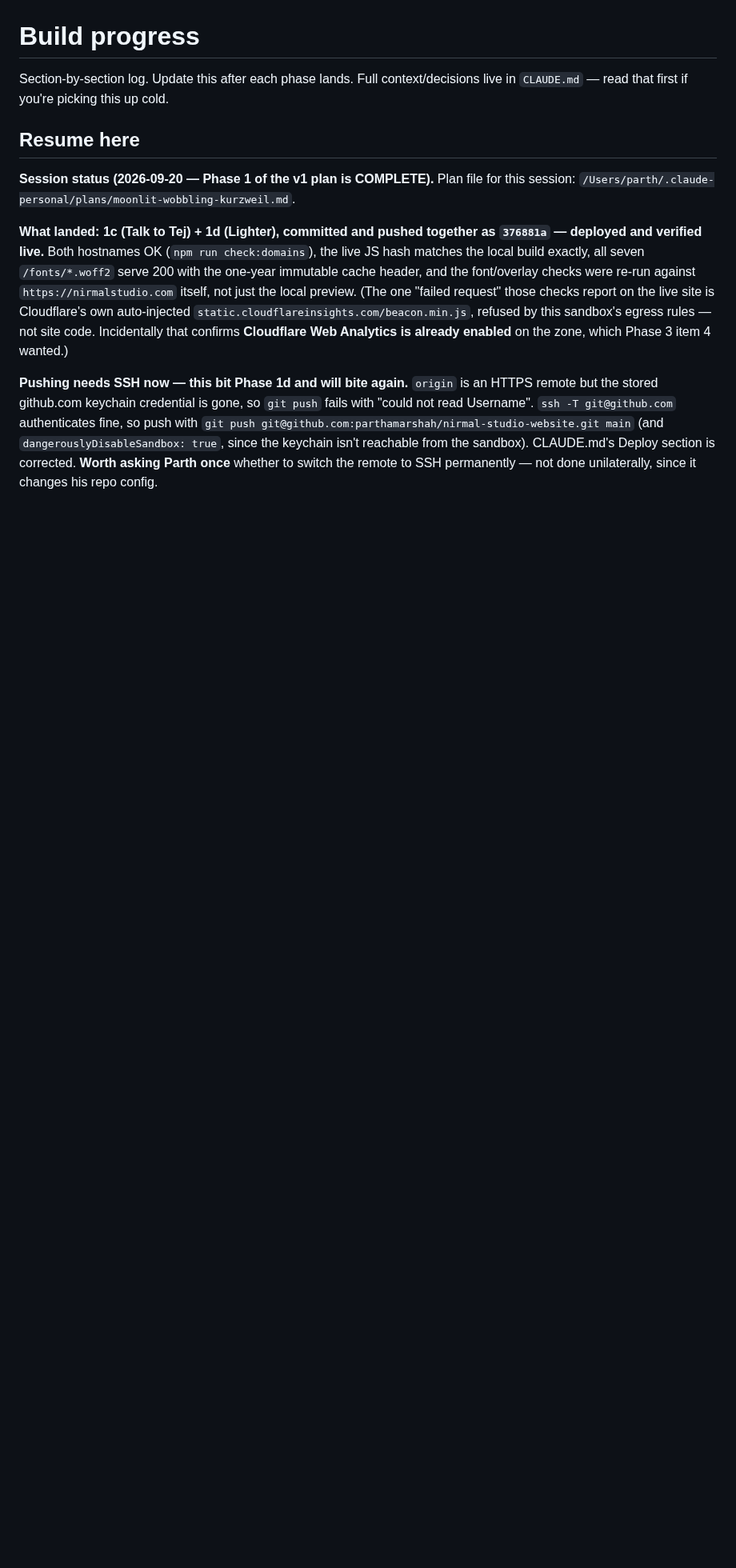
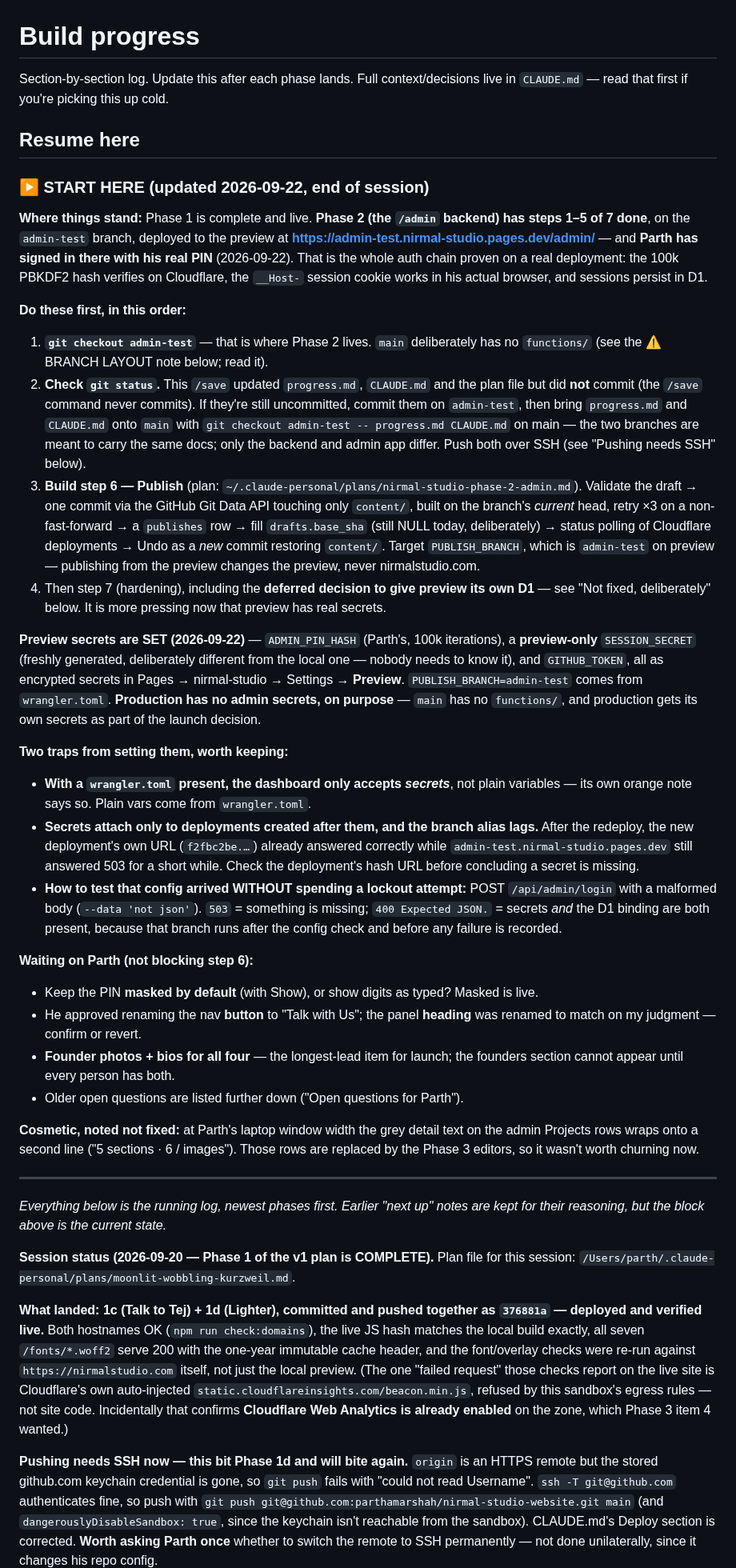
Before and after one commit to parthamarshah/nirmal-studio-website, a Markdown page: progress.md, the part around one of its changes. Shown at 80% size. GitHub-like rendering; blank space fills up the shorter version.

Commit message:
Sync handoff docs from admin-test
Co-Authored-By: Claude Opus 5 <noreply@anthropic.com>
Claude-Session: https://claude.ai/code/session_017JLaxpabjTbavaRuErgVE1

```diff
--- a/progress.md
+++ b/progress.md
@@ -4,6 +4,71 @@ Section-by-section log. Update this after each phase lands. Full context/decisio
 live in `CLAUDE.md` — read that first if you're picking this up cold.
 
 ## Resume here
+
+### ▶ START HERE (updated 2026-09-22, end of session)
+
+**Where things stand:** Phase 1 is complete and live. **Phase 2 (the `/admin` backend) has
+steps 1–5 of 7 done**, on the `admin-test` branch, deployed to the preview at
+**https://admin-test.nirmal-studio.pages.dev/admin/** — and **Parth has signed in there
+with his real PIN** (2026-09-22). That is the whole auth chain proven on a real
+deployment: the 100k PBKDF2 hash verifies on Cloudflare, the `__Host-` session cookie
+works in his actual browser, and sessions persist in D1.
+
+**Do these first, in this order:**
+1. **`git checkout admin-test`** — that is where Phase 2 lives. `main` deliberately has no
+   `functions/` (see the ⚠ BRANCH LAYOUT note below; read it).
+2. **Check `git status`.** This `/save` updated `progress.md`, `CLAUDE.md` and the plan
+   file but did **not** commit (the `/save` command never commits). If they're still
+   uncommitted, commit them on `admin-test`, then bring `progress.md` and `CLAUDE.md`
+   onto `main` with `git checkout admin-test -- progress.md CLAUDE.md` on main — the two
+   branches are meant to carry the same docs; only the backend and admin app differ.
+   Push both over SSH (see "Pushing needs SSH" below).
+3. **Build step 6 — Publish** (plan: `~/.claude-personal/plans/nirmal-studio-phase-2-admin.md`).
+   Validate the draft → one commit via the GitHub Git Data API touching only `content/`,
+   built on the branch's *current* head, retry ×3 on a non-fast-forward → a `publishes`
+   row → fill `drafts.base_sha` (still NULL today, deliberately) → status polling of
+   Cloudflare deployments → Undo as a *new* commit restoring `content/`. Target
+   `PUBLISH_BRANCH`, which is `admin-test` on preview — publishing from the preview
+   changes the preview, never nirmalstudio.com.
+4. Then step 7 (hardening), including the **deferred decision to give preview its own
+   D1** — see "Not fixed, deliberately" below. It is more pressing now that preview has
+   real secrets.
+
+**Preview secrets are SET (2026-09-22)** — `ADMIN_PIN_HASH` (Parth's, 100k iterations),
+a **preview-only** `SESSION_SECRET` (freshly generated, deliberately different from the
+local one — nobody needs to know it), and `GITHUB_TOKEN`, all as encrypted secrets in
+Pages → nirmal-studio → Settings → **Preview**. `PUBLISH_BRANCH=admin-test` comes from
+`wrangler.toml`. **Production has no admin secrets, on purpose** — `main` has no
+`functions/`, and production gets its own secrets as part of the launch decision.
+
+**Two traps from setting them, worth keeping:**
+- **With a `wrangler.toml` present, the dashboard only accepts *secrets***, not plain
+  variables — its own orange note says so. Plain vars come from `wrangler.toml`.
+- **Secrets attach only to deployments created after them, and the branch alias lags.**
+  After the redeploy, the new deployment's own URL (`f2fbc2be.…`) already answered
+  correctly while `admin-test.nirmal-studio.pages.dev` still answered 503 for a short
+  while. Check the deployment's hash URL before concluding a secret is missing.
+- **How to test that config arrived WITHOUT spending a lockout attempt:** POST
+  `/api/admin/login` with a malformed body (`--data 'not json'`). `503` = something is
+  missing; `400 Expected JSON.` = secrets *and* the D1 binding are both present, because
+  that branch runs after the config check and before any failure is recorded.
+
+**Waiting on Parth (not blocking step 6):**
+- Keep the PIN **masked by default** (with Show), or show digits as typed? Masked is live.
+- He approved renaming the nav **button** to "Talk with Us"; the panel **heading** was
+  renamed to match on my judgment — confirm or revert.
+- **Founder photos + bios for all four** — the longest-lead item for launch; the founders
+  section cannot appear until every person has both.
+- Older open questions are listed further down ("Open questions for Parth").
+
+**Cosmetic, noted not fixed:** at Parth's laptop window width the grey detail text on the
+admin Projects rows wraps onto a second line ("5 sections · 6 / images"). Those rows are
+replaced by the Phase 3 editors, so it wasn't worth churning now.
+
+---
+
+*Everything below is the running log, newest phases first. Earlier "next up" notes are
+kept for their reasoning, but the block above is the current state.*
 
 **Session status (2026-09-20 — Phase 1 of the v1 plan is COMPLETE).**
 Plan file for this session: `/Users/parth/.claude-personal/plans/moonlit-wobbling-kurzweil.md`.
```
Also changed, not shown: other parts of progress.md (+16 -11 lines), CLAUDE.md (+16 -2 lines).
